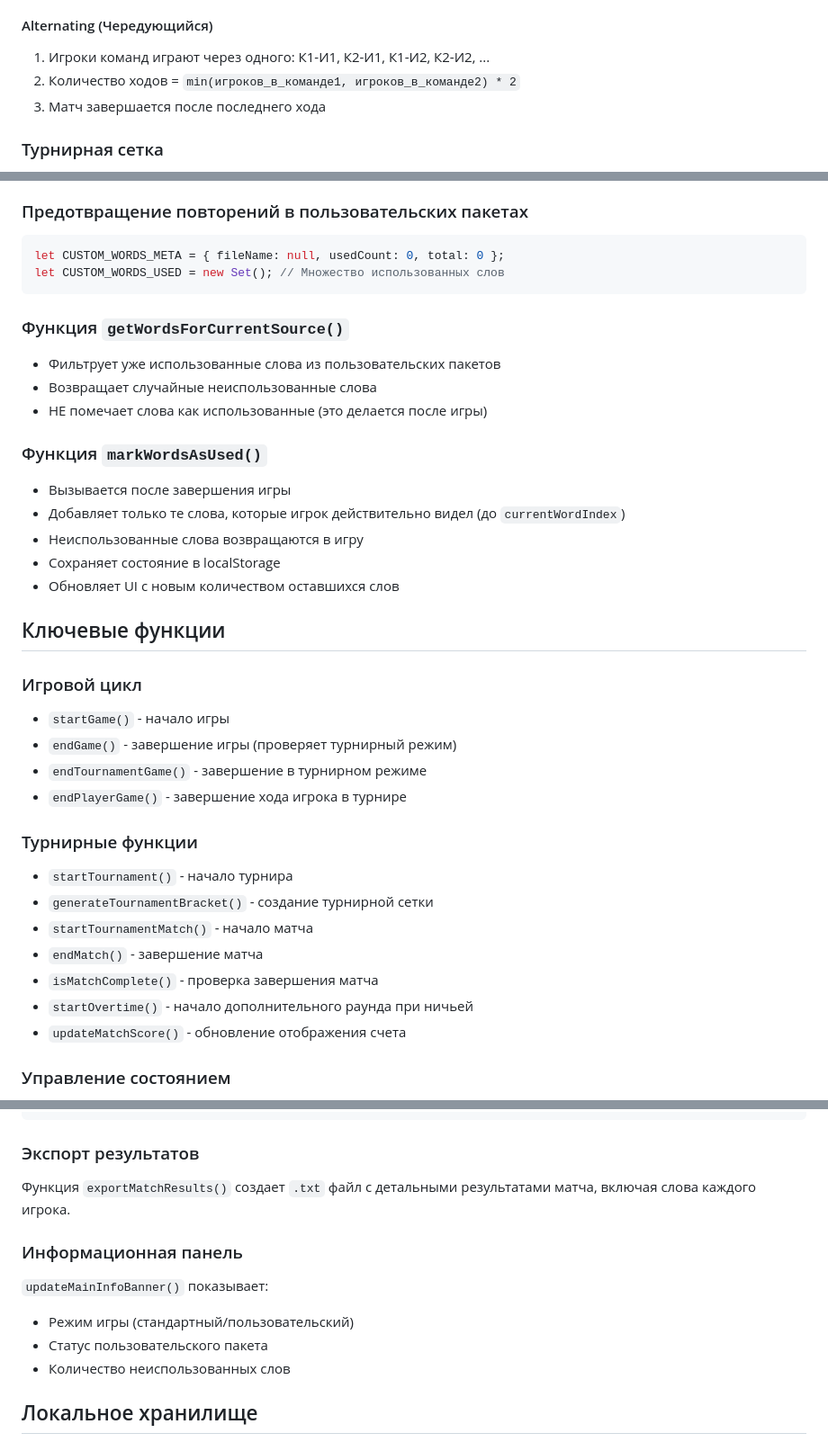
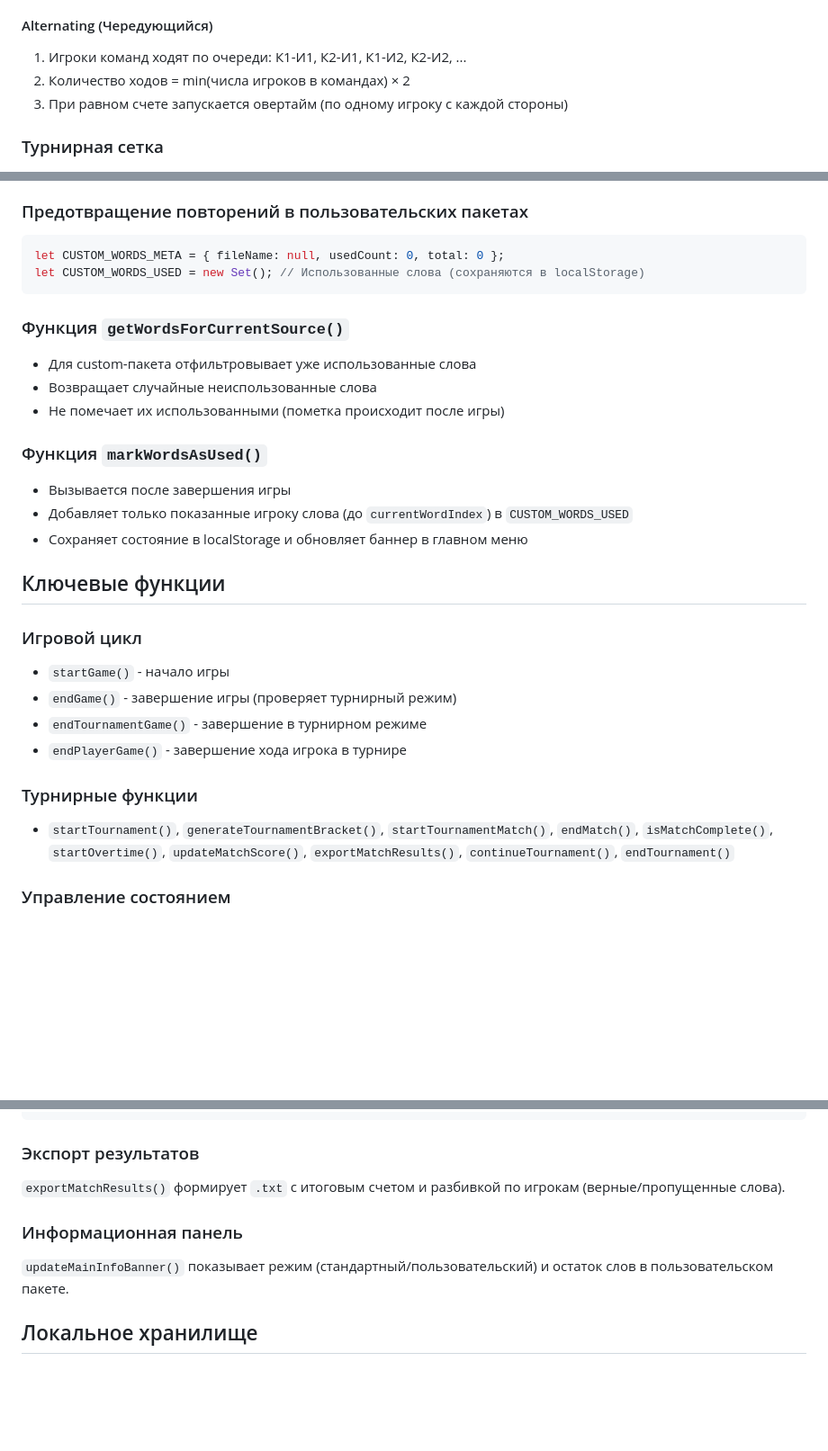
Before and after one commit to garosnou/alias, a Markdown page: README.md, 3 parts joined by grey strips. Shown: that part at 90% size. Drawn GitHub-style; blank space fills up the shorter version.

````diff
--- a/README.md
+++ b/README.md
@@ -99,9 +107,9 @@ Alias - это игра в слова, где игроки объясняют с
 3. Матч завершается после последнего игрока команды 2
 
 #### Alternating (Чередующийся)
-1. Игроки команд играют через одного: К1-И1, К2-И1, К1-И2, К2-И2, ...
-2. Количество ходов = `min(игроков_в_команде1, игроков_в_команде2) * 2`
-3. Матч завершается после последнего хода
+1. Игроки команд ходят по очереди: К1-И1, К2-И1, К1-И2, К2-И2, ...
+2. Количество ходов = min(числа игроков в командах) × 2
+3. При равном счете запускается овертайм (по одному игроку с каждой стороны)
 
 ### Турнирная сетка
 - Если команд ≤ 3: играют все против всех
@@ -117,20 +125,18 @@ Alias - это игра в слова, где игроки объясняют с
 ### Предотвращение повторений в пользовательских пакетах
 ```javascript
 let CUSTOM_WORDS_META = { fileName: null, usedCount: 0, total: 0 };
-let CUSTOM_WORDS_USED = new Set(); // Множество использованных слов
+let CUSTOM_WORDS_USED = new Set(); // Использованные слова (сохраняются в localStorage)
 ```
 
 ### Функция `getWordsForCurrentSource()`
-- Фильтрует уже использованные слова из пользовательских пакетов
+- Для custom-пакета отфильтровывает уже использованные слова
 - Возвращает случайные неиспользованные слова
-- НЕ помечает слова как использованные (это делается после игры)
+- Не помечает их использованными (пометка происходит после игры)
 
 ### Функция `markWordsAsUsed()`
 - Вызывается после завершения игры
-- Добавляет только те слова, которые игрок действительно видел (до `currentWordIndex`)
-- Неиспользованные слова возвращаются в игру
-- Сохраняет состояние в localStorage
-- Обновляет UI с новым количеством оставшихся слов
+- Добавляет только показанные игроку слова (до `currentWordIndex`) в `CUSTOM_WORDS_USED`
+- Сохраняет состояние в localStorage и обновляет баннер в главном меню
 
 ## Ключевые функции
 
@@ -141,13 +147,7 @@ let CUSTOM_WORDS_USED = new Set(); // Множество использован
 - `endPlayerGame()` - завершение хода игрока в турнире
 
 ### Турнирные функции
-- `startTournament()` - начало турнира
-- `generateTournamentBracket()` - создание турнирной сетки
-- `startTournamentMatch()` - начало матча
-- `endMatch()` - завершение матча
-- `isMatchComplete()` - проверка завершения матча
-- `startOvertime()` - начало дополнительного раунда при ничьей
-- `updateMatchScore()` - обновление отображения счета
+- `startTournament()`, `generateTournamentBracket()`, `startTournamentMatch()`, `endMatch()`, `isMatchComplete()`, `startOvertime()`, `updateMatchScore()`, `exportMatchResults()`, `continueTournament()`, `endTournament()`
 
 ### Управление состоянием
 - `updateCurrentPlayerInfo()` - обновление информации о текущем игроке
@@ -174,13 +174,10 @@ let CUSTOM_WORDS_USED = new Set(); // Множество использован
 ```
 
 ### Экспорт результатов
-Функция `exportMatchResults()` создает `.txt` файл с детальными результатами матча, включая слова каждого игрока.
+`exportMatchResults()` формирует `.txt` с итоговым счетом и разбивкой по игрокам (верные/пропущенные слова).
 
 ### Информационная панель
-`updateMainInfoBanner()` показывает:
-- Режим игры (стандартный/пользовательский)
-- Статус пользовательского пакета
-- Количество неиспользованных слов
+`updateMainInfoBanner()` показывает режим (стандартный/пользовательский) и остаток слов в пользовательском пакете.
 
 ## Локальное хранилище
 
````
Also changed, not shown: other parts of README.md (+48 -40 lines), TECHNICAL_IMPLEMENTATION.md (+3 -2 lines), TOURNAMENT_README.md (+11 -3 lines).
